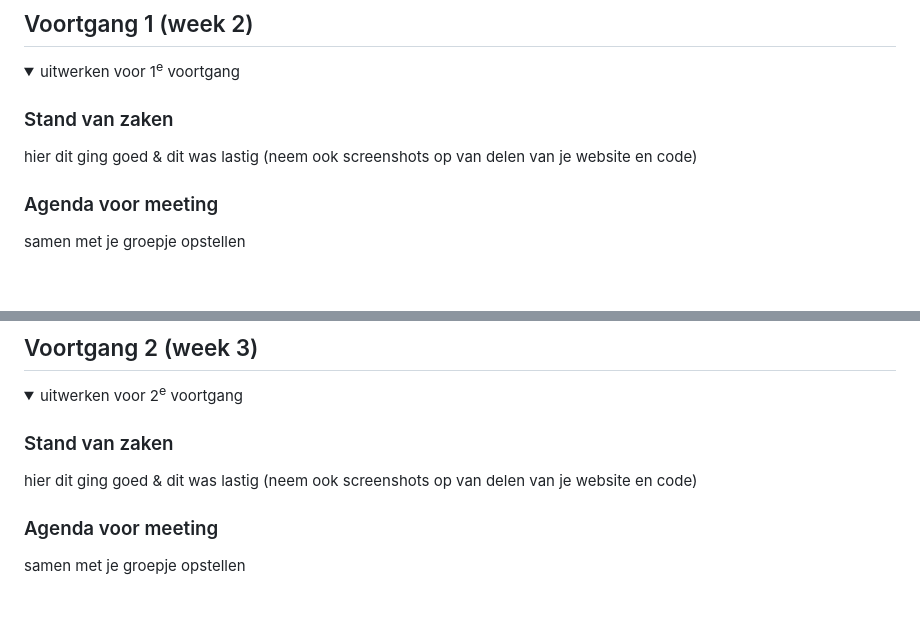
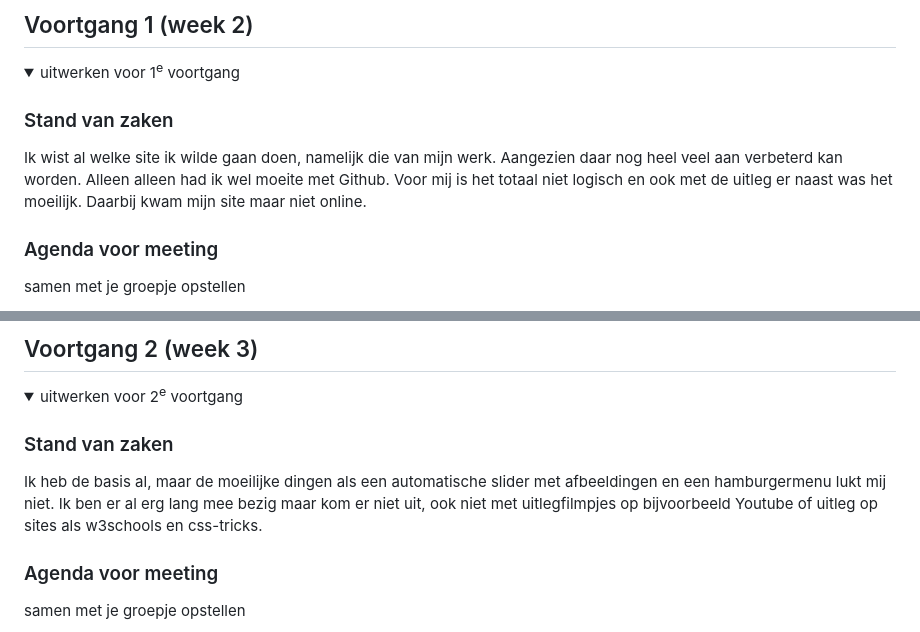
Before and after one commit to ninaterpstra/fed, a Markdown page: README.md, 2 parts joined by grey strips. Drawn GitHub-style; folded sections open; blank space fills up the shorter version.

```diff
--- a/README.md
+++ b/README.md
@@ -89,7 +89,9 @@ Nb. Door *open* toe te voegen aan een *details* element kun je deze standaard op
   <summary>uitwerken voor 1<sup>e</sup> voortgang</summary>
 
   ### Stand van zaken
-  hier dit ging goed & dit was lastig (neem ook screenshots op van delen van je website en code)
+  Ik wist al welke site ik wilde gaan doen, namelijk die van mijn werk. Aangezien daar nog heel veel aan verbeterd kan worden. Alleen
+  alleen had ik wel moeite met Github. Voor mij is het totaal niet logisch en ook met de uitleg er naast was het moeilijk. Daarbij kwam
+  mijn site maar niet online.
 
 
   ### Agenda voor meeting
@@ -122,7 +124,9 @@ Nb. Door *open* toe te voegen aan een *details* element kun je deze standaard op
   <summary>uitwerken voor 2<sup>e</sup> voortgang</summary>
 
   ### Stand van zaken
-  hier dit ging goed & dit was lastig (neem ook screenshots op van delen van je website en code)
+  Ik heb de basis al, maar de moeilijke dingen als een automatische slider met afbeeldingen en een hamburgermenu lukt mij niet. Ik ben
+  er al erg lang mee bezig maar kom er niet uit, ook niet met uitlegfilmpjes op bijvoorbeeld Youtube of uitleg op sites als w3schools en
+  css-tricks.
 
 
   ### Agenda voor meeting
```
Also changed, not shown: other parts of README.md (+0 -3 lines).
